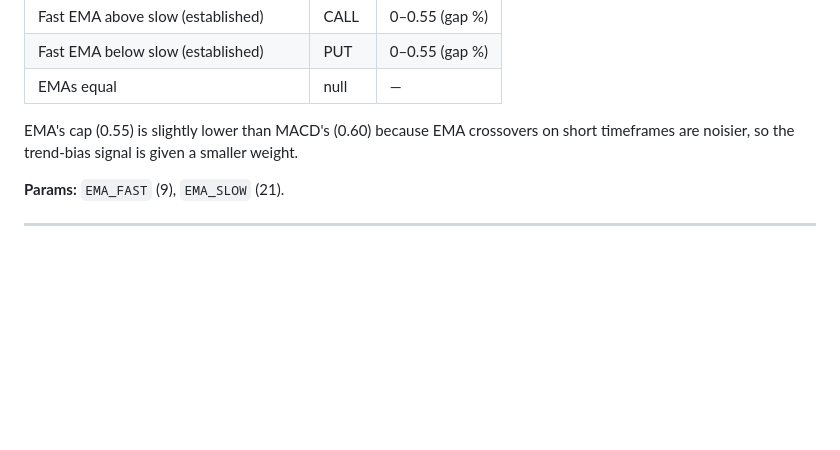
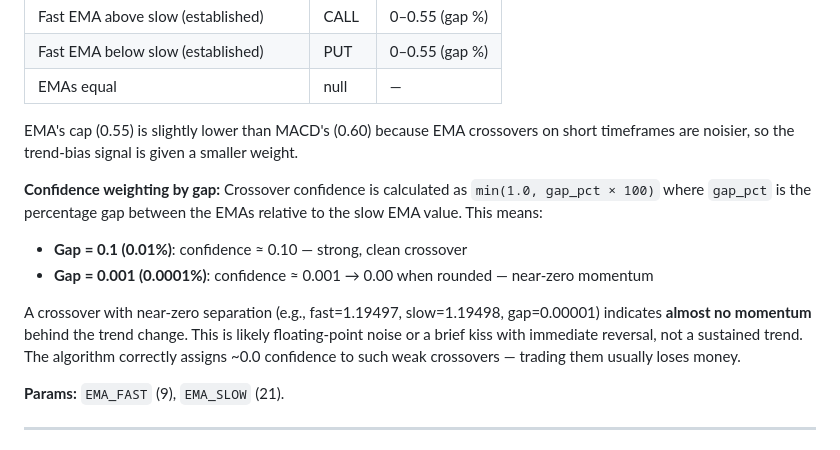
Before and after one commit to force-push/PocketOptionBot, a Markdown page: docs/signals.md, the part around the change. Rendered like a GitHub page; blank space fills up the shorter version.

Commit message:
Document EMA crossover confidence weighting and near-zero gap behavior
Explain why EMA crossovers with tiny gaps (e.g., fast=1.19497, slow=1.19498)
result in near-zero confidence:

- Confidence = min(1.0, gap_pct × 100) where gap_pct is gap / slow_ema
- Near-zero gap means almost no momentum behind the crossover
- Likely floating-point noise or brief kiss with immediate reversal
- Correctly skipped because trading such weak signals usually loses money

Includes concrete examples of how different gaps map to confidence levels.

Co-Authored-By: Claude Sonnet 4.6 <noreply@anthropic.com>

```diff
--- a/docs/signals.md
+++ b/docs/signals.md
@@ -123,6 +123,19 @@ Trend-direction signal with two tiers — same design rationale as MACD.
 EMA's cap (0.55) is slightly lower than MACD's (0.60) because EMA crossovers on
 short timeframes are noisier, so the trend-bias signal is given a smaller weight.
 
+**Confidence weighting by gap:**
+Crossover confidence is calculated as `min(1.0, gap_pct × 100)` where `gap_pct` is
+the percentage gap between the EMAs relative to the slow EMA value. This means:
+
+- **Gap = 0.1 (0.01%)**: confidence ≈ 0.10 — strong, clean crossover
+- **Gap = 0.001 (0.0001%)**: confidence ≈ 0.001 → 0.00 when rounded — near-zero momentum
+
+A crossover with near-zero separation (e.g., fast=1.19497, slow=1.19498, gap=0.00001)
+indicates **almost no momentum** behind the trend change. This is likely floating-point
+noise or a brief kiss with immediate reversal, not a sustained trend. The algorithm
+correctly assigns ~0.0 confidence to such weak crossovers — trading them usually loses
+money.
+
 **Params:** `EMA_FAST` (9), `EMA_SLOW` (21).
 
 ---
```
